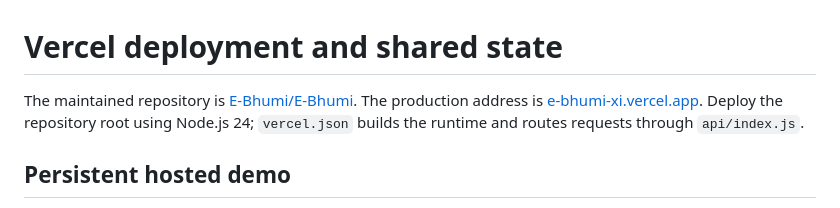
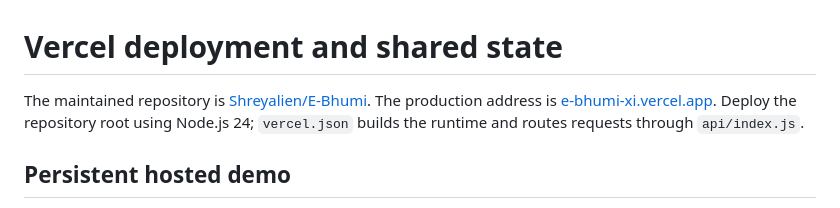
Before and after one commit to Shreyalien/E-Bhumi, a Markdown page: docs/VERCEL_DEPLOYMENT.md, the part around the change. Drawn GitHub-style.

Commit message:
Fix repository link in Vercel deployment docs

```diff
--- a/docs/VERCEL_DEPLOYMENT.md
+++ b/docs/VERCEL_DEPLOYMENT.md
@@ -1,6 +1,6 @@
 # Vercel deployment and shared state
 
-The maintained repository is [E-Bhumi/E-Bhumi](https://github.com/E-Bhumi/E-Bhumi). The production address is [e-bhumi-xi.vercel.app](https://e-bhumi-xi.vercel.app). Deploy the repository root using Node.js 24; `vercel.json` builds the runtime and routes requests through `api/index.js`.
+The maintained repository is [Shreyalien/E-Bhumi](https://github.com/Shreyalien/E-Bhumi). The production address is [e-bhumi-xi.vercel.app](https://e-bhumi-xi.vercel.app). Deploy the repository root using Node.js 24; `vercel.json` builds the runtime and routes requests through `api/index.js`.
 
 ## Persistent hosted demo
 
```
